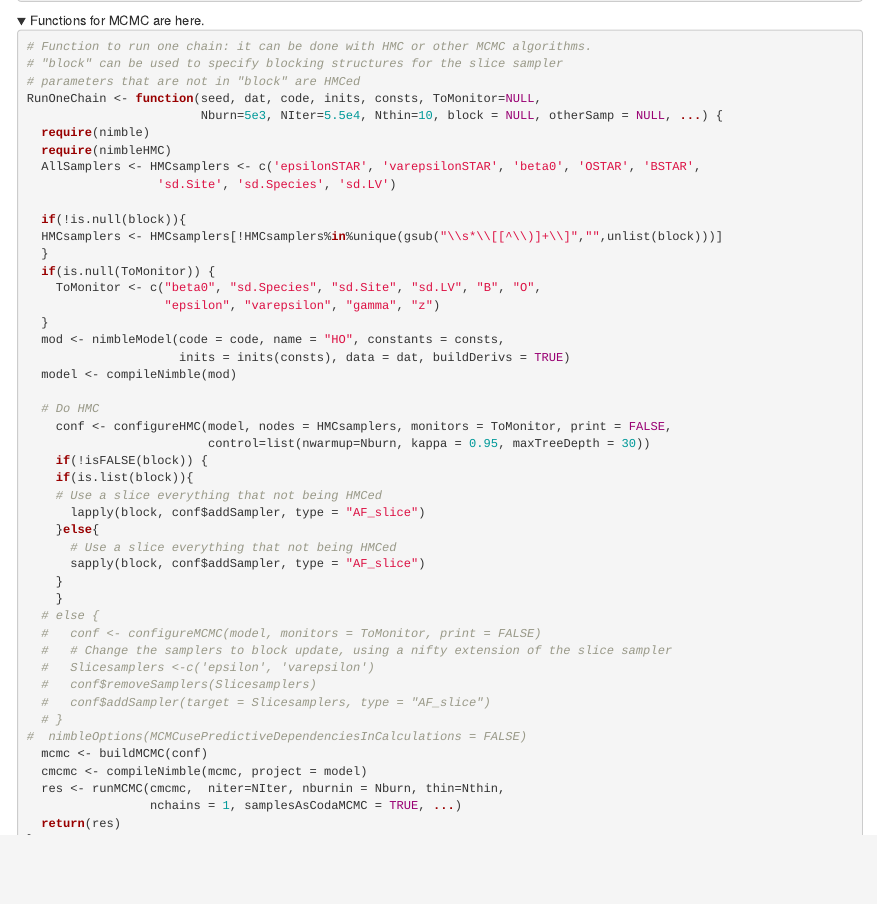
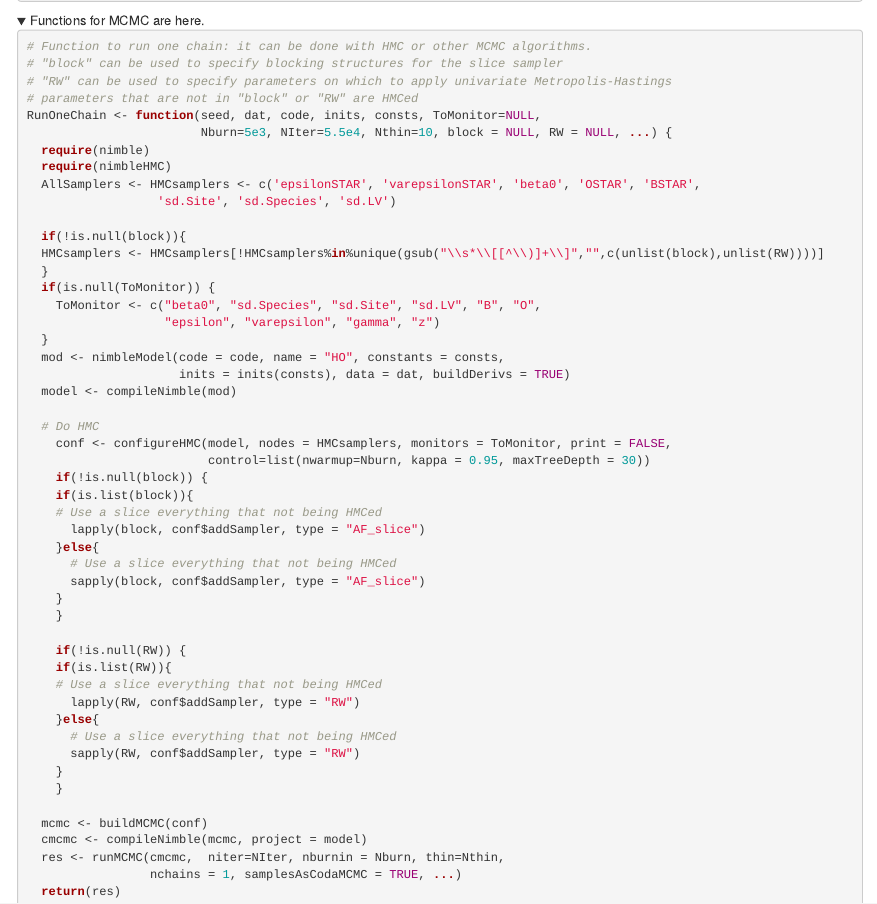
Before and after one commit to oharar/HierarchicalOrdination, an R Markdown document (AntTraits/antTraits.Rmd): the page in a window 1100 px wide, from 3950 px down. Rendered offline with R 4.5, knitr and Pandoc, with nearby package versions; folded parts are opened; some code elsewhere in the file could not run offline.

Commit message:
RW on intercept

````diff
--- a/AntTraits/antTraits.Rmd
+++ b/AntTraits/antTraits.Rmd
@@ -187,16 +187,17 @@ inits <- function(consts){
 ```{r mcmc_code}
 # Function to run one chain: it can be done with HMC or other MCMC algorithms.
 # "block" can be used to specify blocking structures for the slice sampler
-# parameters that are not in "block" are HMCed
+# "RW" can be used to specify parameters on which to apply univariate Metropolis-Hastings
+# parameters that are not in "block" or "RW" are HMCed
 RunOneChain <- function(seed, dat, code, inits, consts, ToMonitor=NULL,
-                        Nburn=5e3, NIter=5.5e4, Nthin=10, block = NULL, otherSamp = NULL, ...) {
+                        Nburn=5e3, NIter=5.5e4, Nthin=10, block = NULL, RW = NULL, ...) {
   require(nimble)
   require(nimbleHMC)
   AllSamplers <- HMCsamplers <- c('epsilonSTAR', 'varepsilonSTAR', 'beta0', 'OSTAR', 'BSTAR',
                   'sd.Site', 'sd.Species', 'sd.LV')
 
   if(!is.null(block)){
-  HMCsamplers <- HMCsamplers[!HMCsamplers%in%unique(gsub("\\s*\\[[^\\)]+\\]","",unlist(block)))]
+  HMCsamplers <- HMCsamplers[!HMCsamplers%in%unique(gsub("\\s*\\[[^\\)]+\\]","",c(unlist(block),unlist(RW))))]
   }
   if(is.null(ToMonitor)) {
     ToMonitor <- c("beta0", "sd.Species", "sd.Site", "sd.LV", "B", "O",
@@ -209,7 +210,7 @@ RunOneChain <- function(seed, dat, code, inits, consts, ToMonitor=NULL,
   # Do HMC
     conf <- configureHMC(model, nodes = HMCsamplers, monitors = ToMonitor, print = FALSE,
                          control=list(nwarmup=Nburn, kappa = 0.95, maxTreeDepth = 30))
-    if(!isFALSE(block)) {
+    if(!is.null(block)) {
     if(is.list(block)){
     # Use a slice everything that not being HMCed
       lapply(block, conf$addSampler, type = "AF_slice")
@@ -218,14 +219,17 @@ RunOneChain <- function(seed, dat, code, inits, consts, ToMonitor=NULL,
       sapply(block, conf$addSampler, type = "AF_slice")
     }
     }
-  # else {
-  #   conf <- configureMCMC(model, monitors = ToMonitor, print = FALSE)
-  #   # Change the samplers to block update, using a nifty extension of the slice sampler
-  #   Slicesamplers <-c('epsilon', 'varepsilon')
-  #   conf$removeSamplers(Slicesamplers)
-  #   conf$addSampler(target = Slicesamplers, type = "AF_slice")
-  # }
-#  nimbleOptions(MCMCusePredictiveDependenciesInCalculations = FALSE)
+
+    if(!is.null(RW)) {
+    if(is.list(RW)){
+    # Use a slice everything that not being HMCed
+      lapply(RW, conf$addSampler, type = "RW")
+    }else{
+      # Use a slice everything that not being HMCed
+      sapply(RW, conf$addSampler, type = "RW")
+    }
+    }
+
   mcmc <- buildMCMC(conf)
   cmcmc <- compileNimble(mcmc, project = model)
   res <- runMCMC(cmcmc,  niter=NIter, nburnin = Nburn, thin=Nthin,
````
Also changed, not shown: AntTraits/antTraits.Rmd (5 more changed lines).
